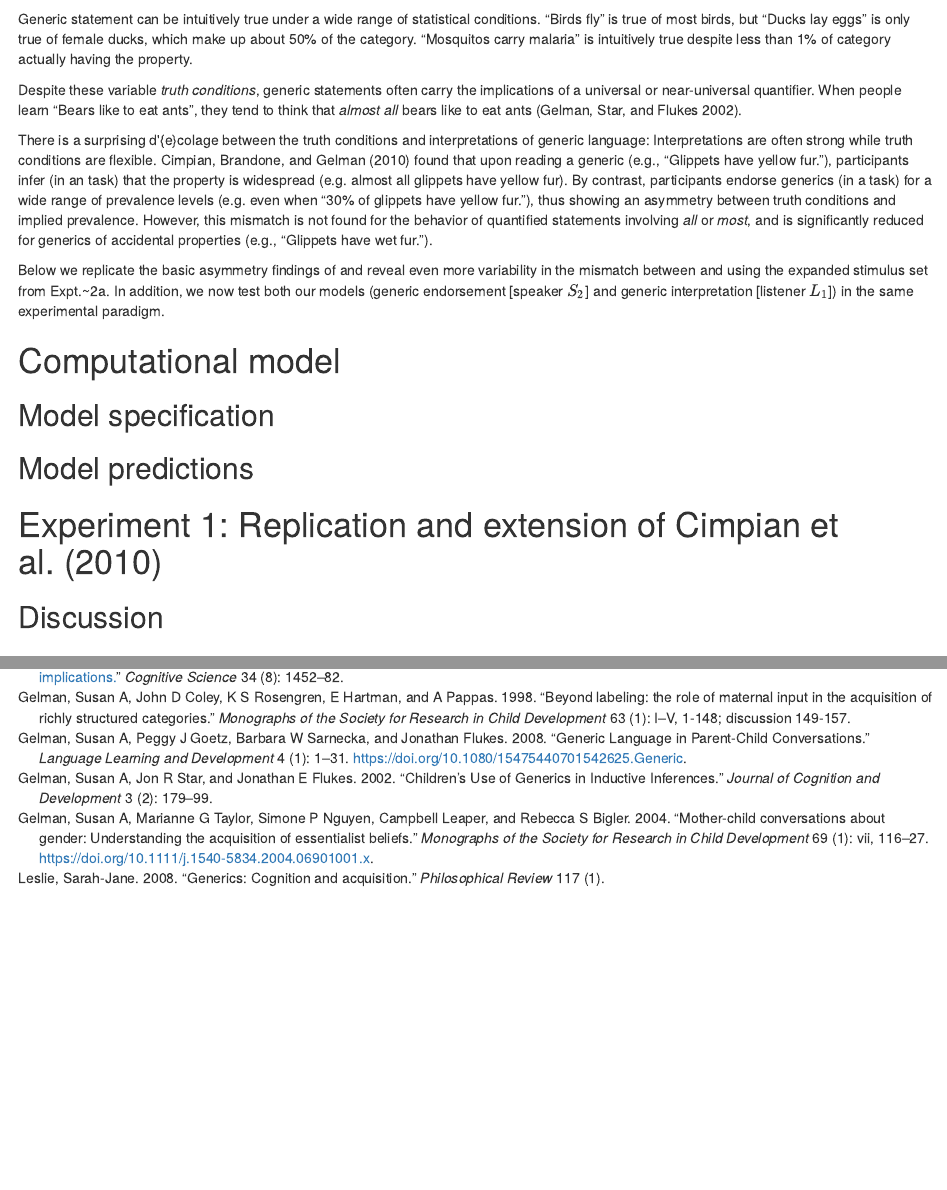
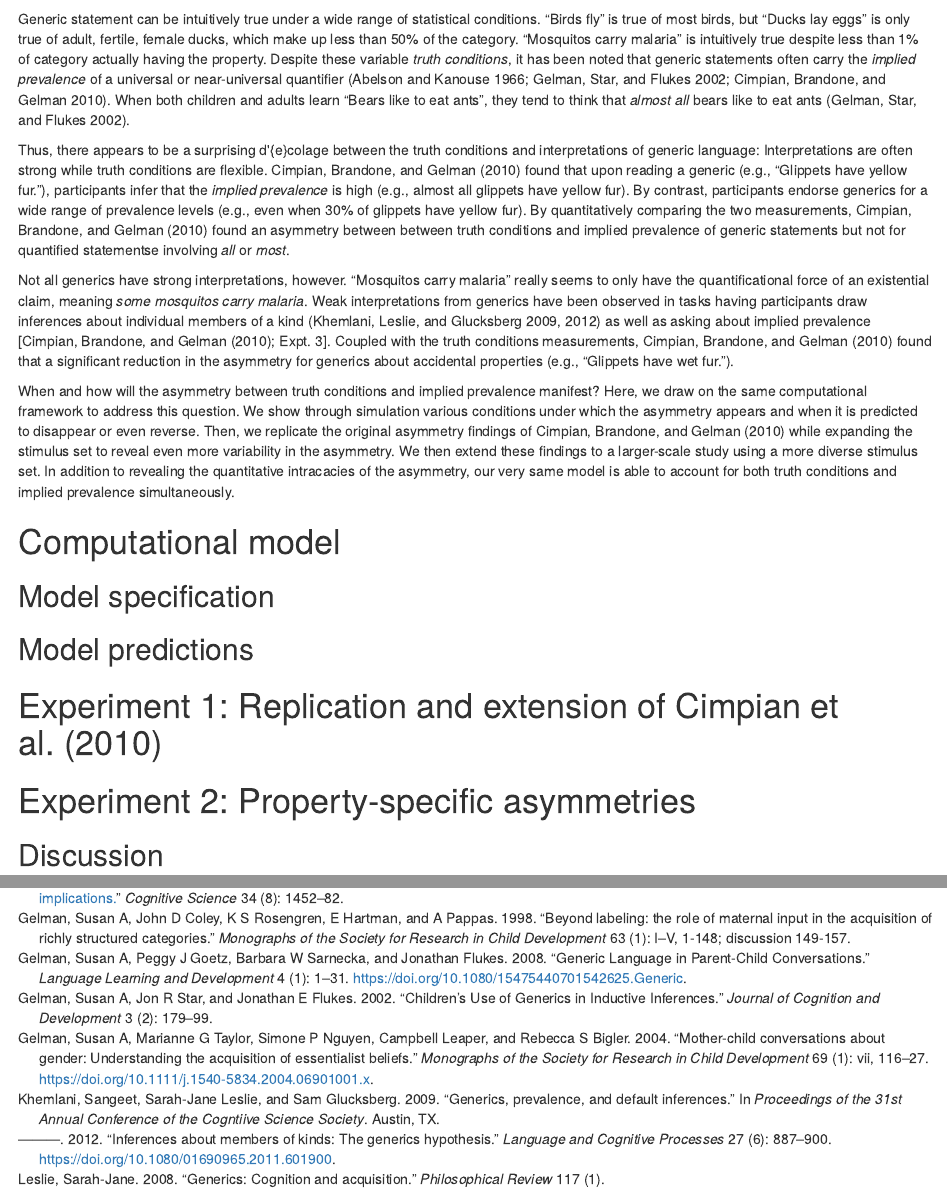
Before and after one commit to mhtess/generics-asymmetry, an R Markdown document (paper/asymmetry.Rmd): the page in a window 1100 px wide, from 510 px down, and a second part further down, joined at a grey line. Rendered offline with R 4.5, knitr and Pandoc, with nearby package versions; some code elsewhere in the file could not run offline.

Commit message:
sketch out introduction

```diff
--- a/paper/asymmetry.Rmd
+++ b/paper/asymmetry.Rmd
@@ -71,25 +71,32 @@ set.seed(42)
 
 # Introduction
 
-
 Generic statements (e.g., "Birds fly") convey generalizations about categories [@Carlson1977; @Carlson1995; @Leslie2008].
 This kind of language has caught the attention of psychologists, linguists, and philosophers beacuse it is widely prevalent in everyday conversation and child-directed speech [@Gelman1998; @Gelman2008; @GelmanEtAl2004], while at the same time having formal properties that are difficult to characterize [@Carson1995].
 
 Generic statement can be intuitively true under a wide range of statistical conditions.
-"Birds fly" is true of most birds, but "Ducks lay eggs" is only true of female ducks, which make up about 50\% of the category.
+"Birds fly" is true of most birds, but "Ducks lay eggs" is only true of adult, fertile, female ducks, which make up less than 50\% of the category.
 "Mosquitos carry malaria" is intuitively true despite less than 1\% of category actually having the property.
+Despite these variable *truth conditions*, it has been noted that generic statements often carry the *implied prevalence* of a universal or near-universal quantifier [@Abelson1966; @Gelman2002; @Cimpian2010].
+When both children and adults learn "Bears like to eat ants", they tend to think that *almost all* bears like to eat ants [@Gelman2002].
 
-Despite these variable *truth conditions*, generic statements often carry the implications of a universal or near-universal quantifier.
-When people learn "Bears like to eat ants", they tend to think that *almost all* bears like to eat ants [@Gelman2002].
+Thus, there appears to be a surprising d\'{e}colage between the truth conditions and interpretations of generic language: Interpretations are often strong while truth conditions are flexible.
+@Cimpian2010 found that upon reading a generic (e.g., "Glippets have yellow fur."), participants infer that the *implied prevalence* is high (e.g., almost all glippets have yellow fur).
+By contrast, participants endorse generics for a wide range of prevalence levels (e.g., even when 30\% of glippets have yellow fur).
+By quantitatively comparing the two measurements, @Cimpian2010 found an asymmetry between between truth conditions and implied prevalence of generic statements but not for quantified statementse involving *all* or *most*.
 
-There is a surprising d\'{e}colage between the truth conditions and interpretations of generic language: Interpretations are often strong while truth conditions are flexible.
-@Cimpian2010 found that upon reading a generic (e.g., "Glippets have yellow fur."), participants infer (in an \emph{implied prevalence} task) that the property is widespread (e.g. almost all glippets have yellow fur).
-By contrast, participants endorse generics (in a \emph{truth conditions} task) for a wide range of prevalence levels (e.g. even when "30\% of glippets have yellow fur."), thus showing an asymmetry between truth conditions and implied prevalence.
-However, this mismatch is not found for the behavior of quantified statements involving *all* or *most*, and is significantly reduced for generics of accidental properties (e.g., "Glippets have wet fur.").
+Not all generics have strong interpretations, however.
+"Mosquitos carry malaria" really seems to only have the quantificational force of an existential claim, meaning *some mosquitos carry malaria*.
+Weak interpretations from generics have been observed in tasks having participants draw inferences about individual members of a kind [@Khemlani2009; @Khemlani2012] as well as asking about implied prevalence [@Cimpian2010; Expt. 3].
+Coupled with the truth conditions measurements, @Cimpian2010 found that a significant reduction in the asymmetry for generics about accidental properties (e.g., "Glippets have wet fur.").
 
-Below we replicate the basic asymmetry findings of \citeA{Cimpian2010} and reveal even more variability in the mismatch between \emph{truth conditions} and \emph{implied prevalence} using the expanded stimulus set from Expt.~2a.
-In addition, we now test both our models (generic endorsement [speaker $S_2$] and generic interpretation [listener $L_1$]) in the same experimental paradigm.
-
+When and how will the asymmetry between truth conditions and implied prevalence manifest?
+\red{[check cimpian's discussion section]}
+Here, we draw on the same computational framework to address this question.
+We show through simulation various conditions under which the asymmetry appears and when it is predicted to disappear or even reverse.
+Then, we replicate the original asymmetry findings of @Cimpian2010 while expanding the stimulus set to reveal even more variability in the asymmetry.
+We then extend these findings to a larger-scale study using a more diverse stimulus set.
+In addition to revealing the quantitative intracacies of the asymmetry, our very same model is able to account for both truth conditions and implied prevalence simultaneously.
 
 # Computational model
 
@@ -99,6 +106,7 @@ In addition, we now test both our models (generic endorsement [speaker $S_2$] an
 
 # Experiment 1: Replication and extension of Cimpian et al. (2010)
 
+# Experiment 2: Property-specific asymmetries
 
 <!-- \subsubsection*{Method} -->
 
```
